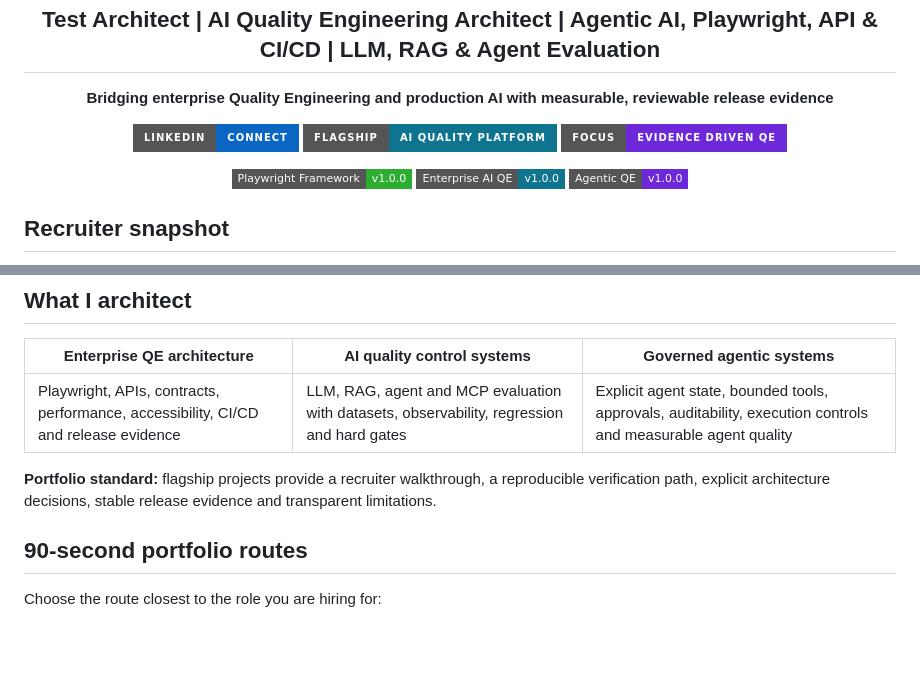
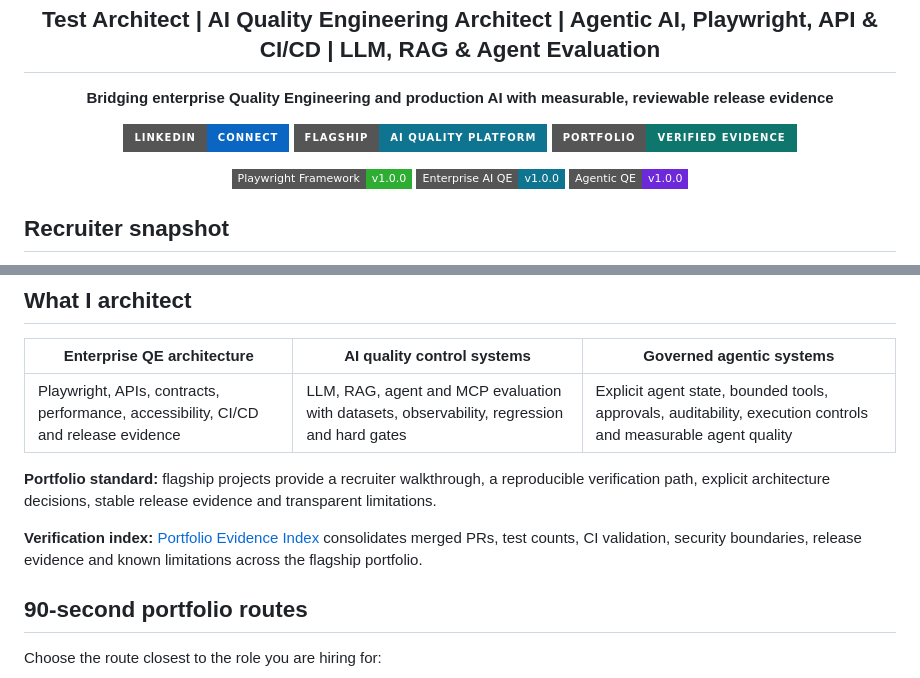
Before and after one commit to ashokmanohar-ai/ashokmanohar-ai, a Markdown page: README.md, 2 parts joined by grey strips. GitHub-like rendering; badges without logos; blank space fills up the shorter version.

Commit message:
Surface verified portfolio evidence on profile

```diff
--- a/README.md
+++ b/README.md
@@ -9,7 +9,7 @@
 <p align="center">
   <a href="https://www.linkedin.com/in/ashok-kumar-manohar/"><img src="https://img.shields.io/badge/LinkedIn-Connect-0A66C2?style=for-the-badge&amp;logo=linkedin&amp;logoColor=white" alt="Connect with Ashok Kumar Manohar on LinkedIn" /></a>
   <a href="https://github.com/ashokmanohar-ai/enterprise-ai-quality-engineering-platform"><img src="https://img.shields.io/badge/Flagship-AI_Quality_Platform-0E7490?style=for-the-badge" alt="Enterprise AI Quality Engineering Platform" /></a>
-  <img src="https://img.shields.io/badge/Focus-Evidence_Driven_QE-6D28D9?style=for-the-badge" alt="Evidence-driven quality engineering" />
+  <a href="https://github.com/ashokmanohar-ai/ashokmanohar-ai/blob/main/PORTFOLIO_EVIDENCE.md"><img src="https://img.shields.io/badge/Portfolio-Verified_Evidence-0F766E?style=for-the-badge" alt="Verified Portfolio Evidence Index" /></a>
 </p>
 
 <p align="center">
@@ -39,6 +39,8 @@ The delivery outcomes above come from prior enterprise work. Portfolio datasets
 | Playwright, APIs, contracts, performance, accessibility, CI/CD and release evidence | LLM, RAG, agent and MCP evaluation with datasets, observability, regression and hard gates | Explicit agent state, bounded tools, approvals, auditability, execution controls and measurable agent quality |
 
 **Portfolio standard:** flagship projects provide a recruiter walkthrough, a reproducible verification path, explicit architecture decisions, stable release evidence and transparent limitations.
+
+**Verification index:** [Portfolio Evidence Index](https://github.com/ashokmanohar-ai/ashokmanohar-ai/blob/main/PORTFOLIO_EVIDENCE.md) consolidates merged PRs, test counts, CI validation, security boundaries, release evidence and known limitations across the flagship portfolio.
 
 ## 90-second portfolio routes
 
```
